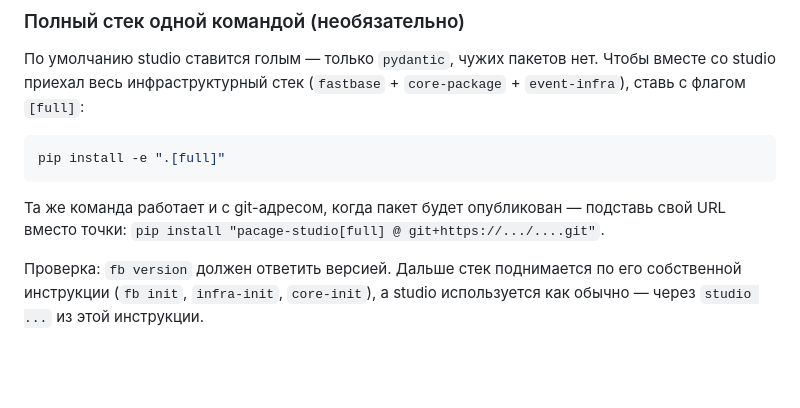
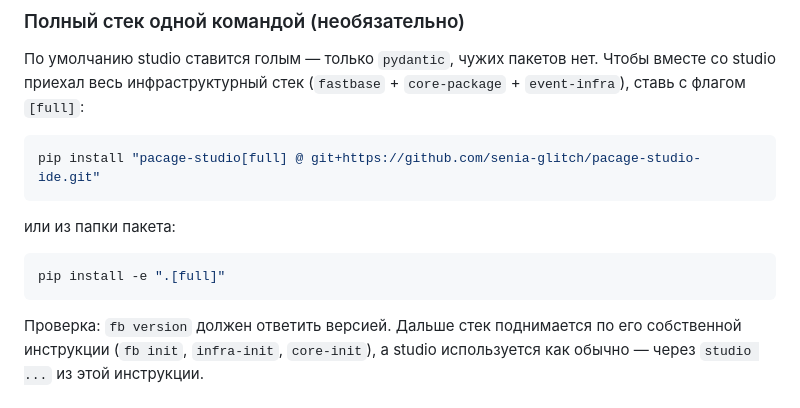
Before and after one commit to senia-glitch/pacage-studio-ide, a Markdown page: ИНСТРУКЦИЯ.md, the part around the change. Rendered like a GitHub page; blank space fills up the shorter version.

Commit message:
инструкция: реальный адрес установки [full] с github

````diff
--- a/ИНСТРУКЦИЯ.md
+++ b/ИНСТРУКЦИЯ.md
@@ -30,11 +30,14 @@ pip install -e .
 (`fastbase` + `core-package` + `event-infra`), ставь с флагом `[full]`:
 
 ```powershell
+pip install "pacage-studio[full] @ git+https://github.com/senia-glitch/pacage-studio-ide.git"
+```
+
+или из папки пакета:
+
+```powershell
 pip install -e ".[full]"
 ```
-
-Та же команда работает и с git-адресом, когда пакет будет опубликован —
-подставь свой URL вместо точки: `pip install "pacage-studio[full] @ git+https://.../....git"`.
 
 Проверка: `fb version` должен ответить версией. Дальше стек поднимается
 по его собственной инструкции (`fb init`, `infra-init`, `core-init`),
````
